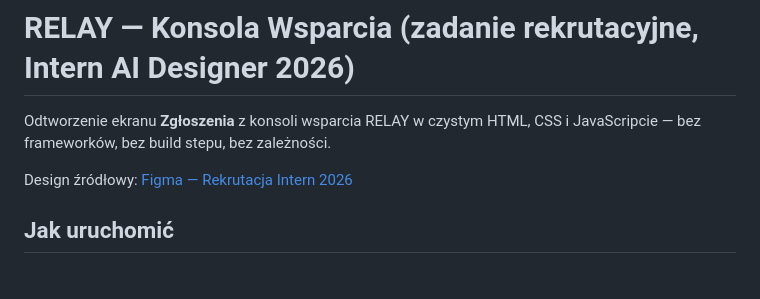
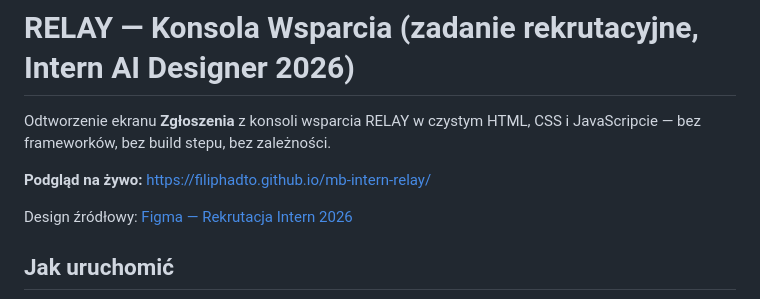
Before and after one commit to FilipHadTo/mb-intern-relay, a Markdown page: README.md, the part around the change. GitHub-like rendering; blank space fills up the shorter version.

Commit message:
Add live preview link to README

```diff
--- a/README.md
+++ b/README.md
@@ -2,6 +2,8 @@
 
 Odtworzenie ekranu **Zgłoszenia** z konsoli wsparcia RELAY w czystym HTML, CSS
 i JavaScripcie — bez frameworków, bez build stepu, bez zależności.
+
+**Podgląd na żywo:** https://filiphadto.github.io/mb-intern-relay/
 
 Design źródłowy:
 [Figma — Rekrutacja Intern 2026](https://www.figma.com/design/qbIgUonueUNZq5hxjCtQE7/Rekrutacja-Intern-2026?node-id=15-2)
```
